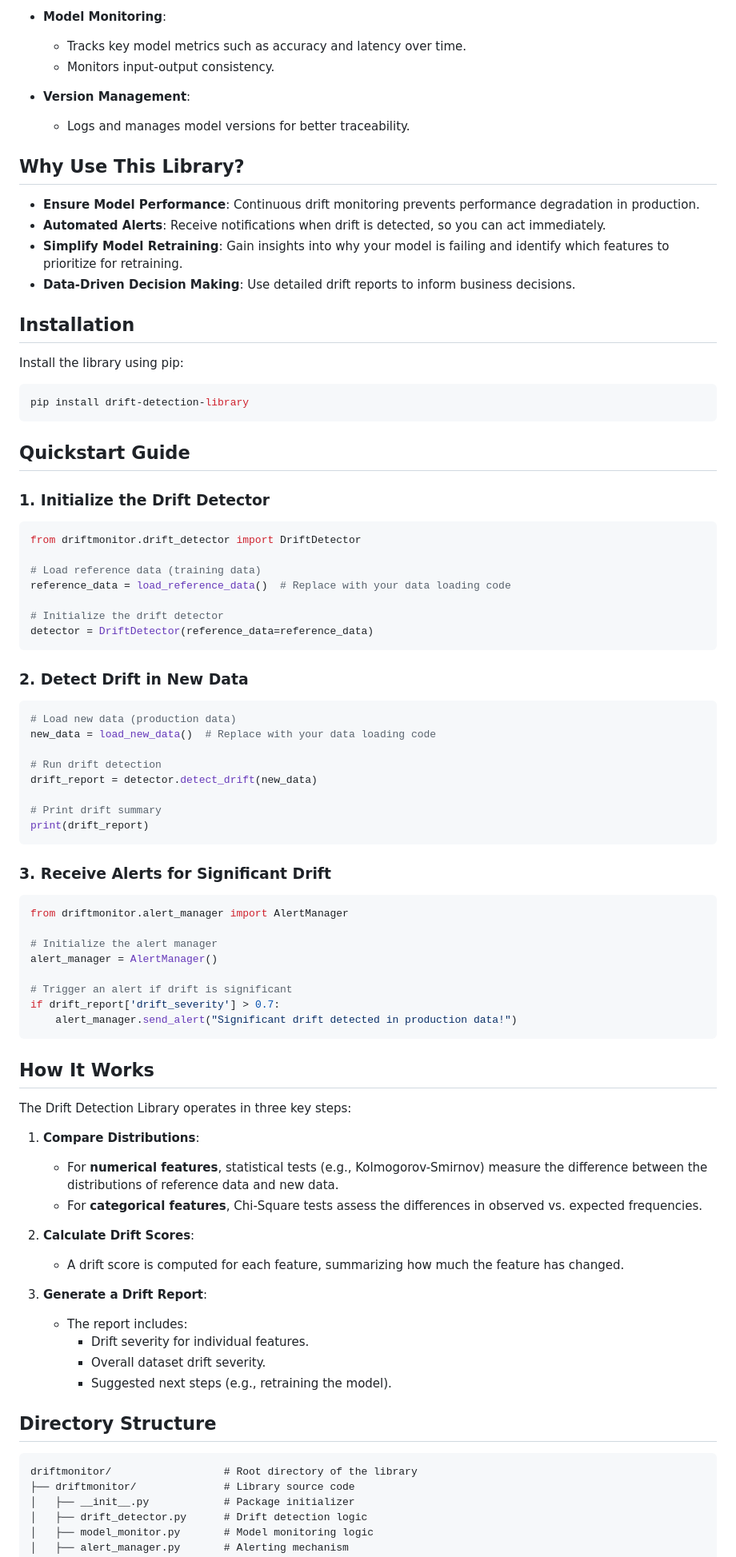
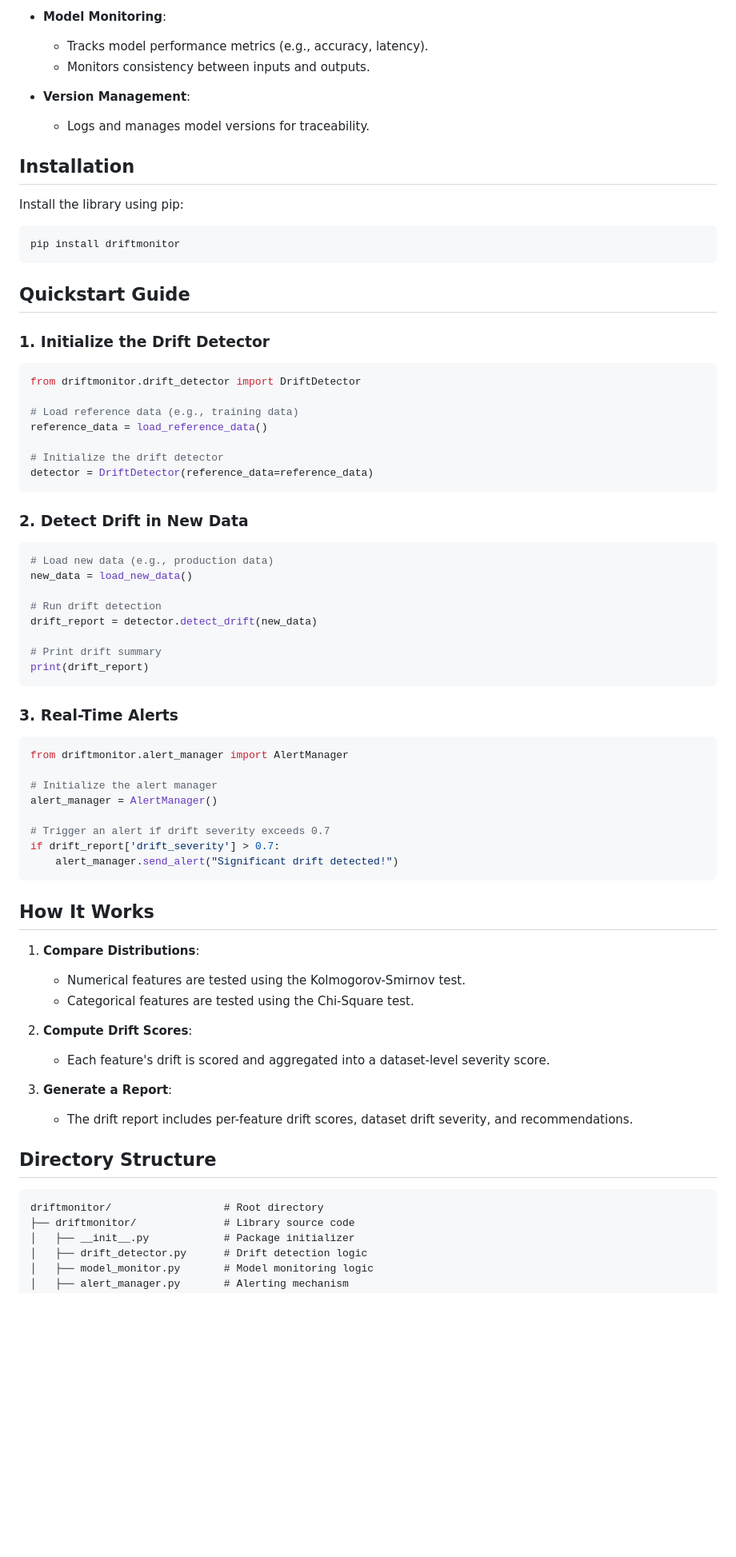
Before and after one commit to kiplangatkorir/driftguard, a Markdown page: README.md, the part around one of its changes. Shown at 80% size. Rendered like a GitHub page; blank space fills up the shorter version.

````diff
--- a/README.md
+++ b/README.md
@@ -19,23 +73,16 @@ The Drift Detection Library is a Python package designed to monitor machine lear
 
 - **Model Monitoring**:
-  - Tracks key model metrics such as accuracy and latency over time.
-  - Monitors input-output consistency.
+  - Tracks model performance metrics (e.g., accuracy, latency).
+  - Monitors consistency between inputs and outputs.
 
 - **Version Management**:
-  - Logs and manages model versions for better traceability.
-
-
-## **Why Use This Library?**
-- **Ensure Model Performance**: Continuous drift monitoring prevents performance degradation in production.
-- **Automated Alerts**: Receive notifications when drift is detected, so you can act immediately.
-- **Simplify Model Retraining**: Gain insights into why your model is failing and identify which features to prioritize for retraining.
-- **Data-Driven Decision Making**: Use detailed drift reports to inform business decisions.
+  - Logs and manages model versions for traceability.
 
 ## **Installation**
 Install the library using pip:
 
 ```bash
-pip install drift-detection-library
+pip install driftmonitor
 ```
 
 ## **Quickstart Guide**
@@ -44,8 +91,8 @@ pip install drift-detection-library
 ```python
 from driftmonitor.drift_detector import DriftDetector
 
-# Load reference data (training data)
-reference_data = load_reference_data()  # Replace with your data loading code
+# Load reference data (e.g., training data)
+reference_data = load_reference_data()
 
 # Initialize the drift detector
 detector = DriftDetector(reference_data=reference_data)
@@ -53,8 +100,8 @@ detector = DriftDetector(reference_data=reference_data)
 
 ### **2. Detect Drift in New Data**
 ```python
-# Load new data (production data)
-new_data = load_new_data()  # Replace with your data loading code
+# Load new data (e.g., production data)
+new_data = load_new_data()
 
 # Run drift detection
 drift_report = detector.detect_drift(new_data)
@@ -63,36 +110,32 @@ drift_report = detector.detect_drift(new_data)
 print(drift_report)
 ```
 
-### **3. Receive Alerts for Significant Drift**
+### **3. Real-Time Alerts**
 ```python
 from driftmonitor.alert_manager import AlertManager
 
 # Initialize the alert manager
 alert_manager = AlertManager()
 
-# Trigger an alert if drift is significant
+# Trigger an alert if drift severity exceeds 0.7
 if drift_report['drift_severity'] > 0.7:
-    alert_manager.send_alert("Significant drift detected in production data!")
+    alert_manager.send_alert("Significant drift detected!")
 ```
 
 ## **How It Works**
-The Drift Detection Library operates in three key steps:
 1. **Compare Distributions**:
-   - For **numerical features**, statistical tests (e.g., Kolmogorov-Smirnov) measure the difference between the distributions of reference data and new data.
-   - For **categorical features**, Chi-Square tests assess the differences in observed vs. expected frequencies.
+   - Numerical features are tested using the Kolmogorov-Smirnov test.
+   - Categorical features are tested using the Chi-Square test.
 
-2. **Calculate Drift Scores**:
-   - A drift score is computed for each feature, summarizing how much the feature has changed.
+2. **Compute Drift Scores**:
+   - Each feature's drift is scored and aggregated into a dataset-level severity score.
 
-3. **Generate a Drift Report**:
-   - The report includes:
-     - Drift severity for individual features.
-     - Overall dataset drift severity.
-     - Suggested next steps (e.g., retraining the model).
+3. **Generate a Report**:
+   - The drift report includes per-feature drift scores, dataset drift severity, and recommendations.
 
 ## **Directory Structure**
 ```
-driftmonitor/                  # Root directory of the library
+driftmonitor/                  # Root directory
 ├── driftmonitor/              # Library source code
 │   ├── __init__.py            # Package initializer
 │   ├── drift_detector.py      # Drift detection logic
````
Also changed, not shown: other parts of README.md (+67 -34 lines).
